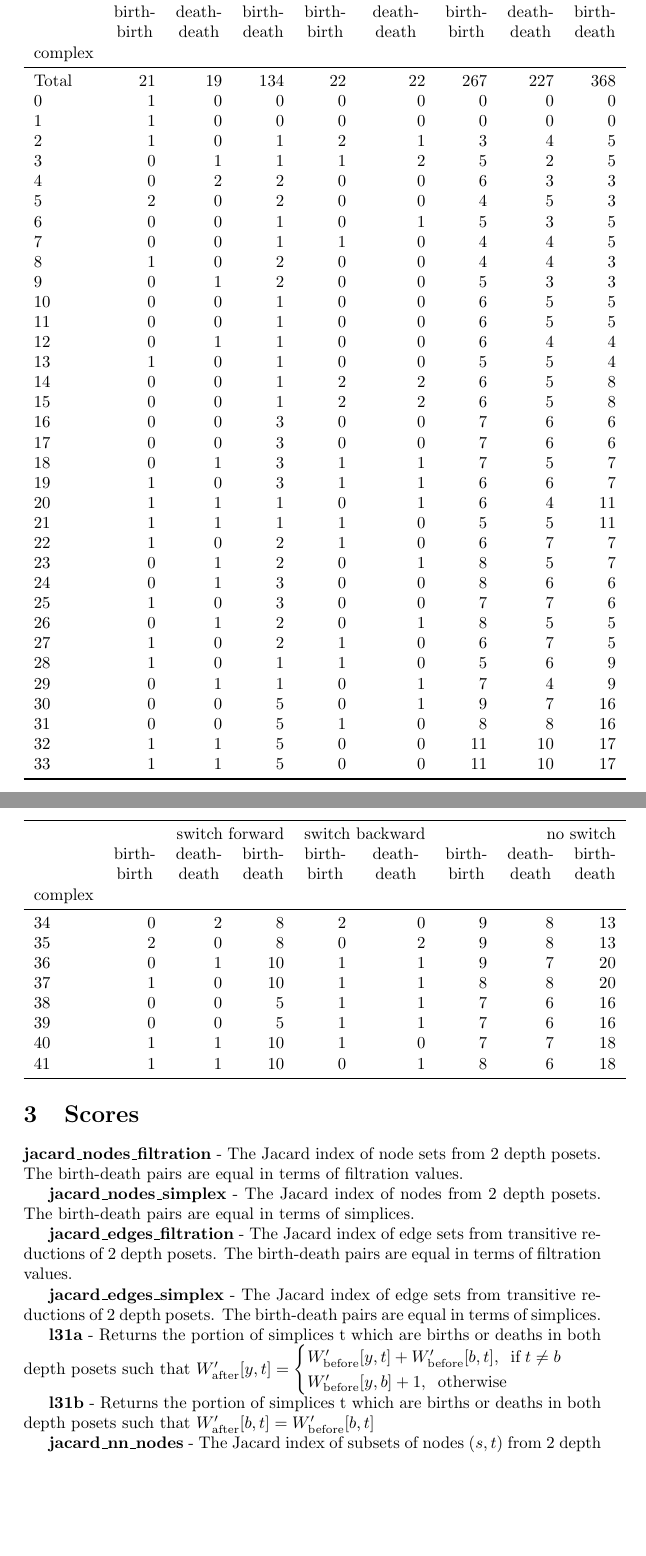
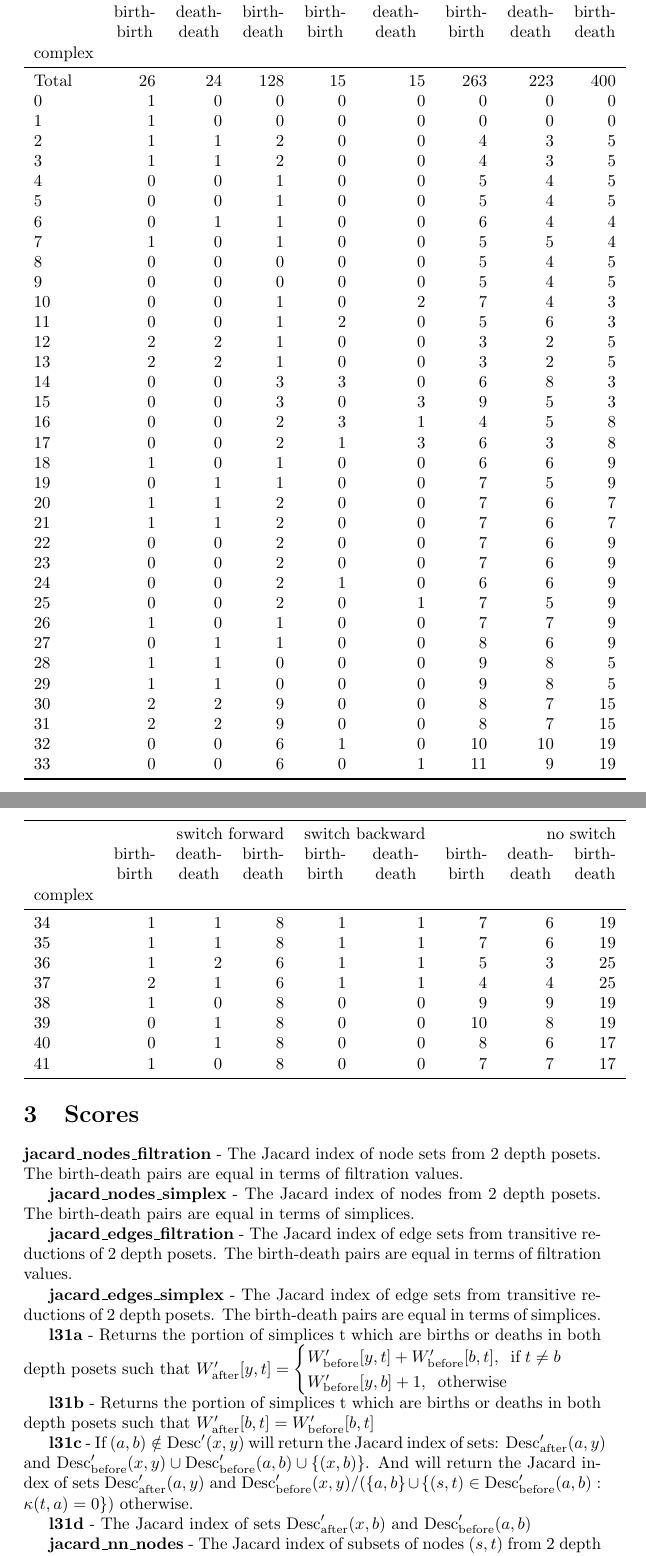
Before and after one commit to zimfv/depth-poset, a LaTeX document (raports/transpositions.tex): two parts of pages 3 and 4 of 6 before the commit and two parts of pages 3 and 4 of 7 after it, joined at a grey line, cut so that both start at the same text, the shorter picture padded with empty space. Compiled offline with pdfLaTeX.

Commit message:
Change lower and higher poset methods; Wriote and fix scores for lemma 3.1: l31c, l31d

```diff
--- a/raports/transpositions.tex
+++ b/raports/transpositions.tex
@@ -153,41 +153,41 @@ complex & dim & matrix & transpositions \\
 & \makecell{birth-\\birth} & \makecell{death-\\death} & \makecell{birth-\\death} & \makecell{birth-\\birth} & \makecell{death-\\death} & \makecell{birth-\\birth} & \makecell{death-\\death} & \makecell{birth-\\death} \\
 complex &  &  &  &  &  &  &  &  \\
 \midrule
-Total & 21 & 19 & 134 & 22 & 22 & 267 & 227 & 368 \\
+Total & 26 & 24 & 128 & 15 & 15 & 263 & 223 & 400 \\
 0 & 1 & 0 & 0 & 0 & 0 & 0 & 0 & 0 \\
 1 & 1 & 0 & 0 & 0 & 0 & 0 & 0 & 0 \\
-2 & 1 & 0 & 1 & 2 & 1 & 3 & 4 & 5 \\
-3 & 0 & 1 & 1 & 1 & 2 & 5 & 2 & 5 \\
-4 & 0 & 2 & 2 & 0 & 0 & 6 & 3 & 3 \\
-5 & 2 & 0 & 2 & 0 & 0 & 4 & 5 & 3 \\
-6 & 0 & 0 & 1 & 0 & 1 & 5 & 3 & 5 \\
-7 & 0 & 0 & 1 & 1 & 0 & 4 & 4 & 5 \\
-8 & 1 & 0 & 2 & 0 & 0 & 4 & 4 & 3 \\
-9 & 0 & 1 & 2 & 0 & 0 & 5 & 3 & 3 \\
-10 & 0 & 0 & 1 & 0 & 0 & 6 & 5 & 5 \\
-11 & 0 & 0 & 1 & 0 & 0 & 6 & 5 & 5 \\
-12 & 0 & 1 & 1 & 0 & 0 & 6 & 4 & 4 \\
-13 & 1 & 0 & 1 & 0 & 0 & 5 & 5 & 4 \\
-14 & 0 & 0 & 1 & 2 & 2 & 6 & 5 & 8 \\
-15 & 0 & 0 & 1 & 2 & 2 & 6 & 5 & 8 \\
-16 & 0 & 0 & 3 & 0 & 0 & 7 & 6 & 6 \\
-17 & 0 & 0 & 3 & 0 & 0 & 7 & 6 & 6 \\
-18 & 0 & 1 & 3 & 1 & 1 & 7 & 5 & 7 \\
-19 & 1 & 0 & 3 & 1 & 1 & 6 & 6 & 7 \\
-20 & 1 & 1 & 1 & 0 & 1 & 6 & 4 & 11 \\
-21 & 1 & 1 & 1 & 1 & 0 & 5 & 5 & 11 \\
-22 & 1 & 0 & 2 & 1 & 0 & 6 & 7 & 7 \\
-23 & 0 & 1 & 2 & 0 & 1 & 8 & 5 & 7 \\
-24 & 0 & 1 & 3 & 0 & 0 & 8 & 6 & 6 \\
-25 & 1 & 0 & 3 & 0 & 0 & 7 & 7 & 6 \\
-26 & 0 & 1 & 2 & 0 & 1 & 8 & 5 & 5 \\
-27 & 1 & 0 & 2 & 1 & 0 & 6 & 7 & 5 \\
-28 & 1 & 0 & 1 & 1 & 0 & 5 & 6 & 9 \\
-29 & 0 & 1 & 1 & 0 & 1 & 7 & 4 & 9 \\
-30 & 0 & 0 & 5 & 0 & 1 & 9 & 7 & 16 \\
-31 & 0 & 0 & 5 & 1 & 0 & 8 & 8 & 16 \\
-32 & 1 & 1 & 5 & 0 & 0 & 11 & 10 & 17 \\
-33 & 1 & 1 & 5 & 0 & 0 & 11 & 10 & 17 \\
+2 & 1 & 1 & 2 & 0 & 0 & 4 & 3 & 5 \\
+3 & 1 & 1 & 2 & 0 & 0 & 4 & 3 & 5 \\
+4 & 0 & 0 & 1 & 0 & 0 & 5 & 4 & 5 \\
+5 & 0 & 0 & 1 & 0 & 0 & 5 & 4 & 5 \\
+6 & 0 & 1 & 1 & 0 & 0 & 6 & 4 & 4 \\
+7 & 1 & 0 & 1 & 0 & 0 & 5 & 5 & 4 \\
+8 & 0 & 0 & 0 & 0 & 0 & 5 & 4 & 5 \\
+9 & 0 & 0 & 0 & 0 & 0 & 5 & 4 & 5 \\
+10 & 0 & 0 & 1 & 0 & 2 & 7 & 4 & 3 \\
+11 & 0 & 0 & 1 & 2 & 0 & 5 & 6 & 3 \\
+12 & 2 & 2 & 1 & 0 & 0 & 3 & 2 & 5 \\
+13 & 2 & 2 & 1 & 0 & 0 & 3 & 2 & 5 \\
+14 & 0 & 0 & 3 & 3 & 0 & 6 & 8 & 3 \\
+15 & 0 & 0 & 3 & 0 & 3 & 9 & 5 & 3 \\
+16 & 0 & 0 & 2 & 3 & 1 & 4 & 5 & 8 \\
+17 & 0 & 0 & 2 & 1 & 3 & 6 & 3 & 8 \\
+18 & 1 & 0 & 1 & 0 & 0 & 6 & 6 & 9 \\
+19 & 0 & 1 & 1 & 0 & 0 & 7 & 5 & 9 \\
+20 & 1 & 1 & 2 & 0 & 0 & 7 & 6 & 7 \\
+21 & 1 & 1 & 2 & 0 & 0 & 7 & 6 & 7 \\
+22 & 0 & 0 & 2 & 0 & 0 & 7 & 6 & 9 \\
+23 & 0 & 0 & 2 & 0 & 0 & 7 & 6 & 9 \\
+24 & 0 & 0 & 2 & 1 & 0 & 6 & 6 & 9 \\
+25 & 0 & 0 & 2 & 0 & 1 & 7 & 5 & 9 \\
+26 & 1 & 0 & 1 & 0 & 0 & 7 & 7 & 9 \\
+27 & 0 & 1 & 1 & 0 & 0 & 8 & 6 & 9 \\
+28 & 1 & 1 & 0 & 0 & 0 & 9 & 8 & 5 \\
+29 & 1 & 1 & 0 & 0 & 0 & 9 & 8 & 5 \\
+30 & 2 & 2 & 9 & 0 & 0 & 8 & 7 & 15 \\
+31 & 2 & 2 & 9 & 0 & 0 & 8 & 7 & 15 \\
+32 & 0 & 0 & 6 & 1 & 0 & 10 & 10 & 19 \\
+33 & 0 & 0 & 6 & 0 & 1 & 11 & 9 & 19 \\
 \bottomrule
 \end{tabular}
 
@@ -197,14 +197,14 @@ Total & 21 & 19 & 134 & 22 & 22 & 267 & 227 & 368 \\
 & \makecell{birth-\\birth} & \makecell{death-\\death} & \makecell{birth-\\death} & \makecell{birth-\\birth} & \makecell{death-\\death} & \makecell{birth-\\birth} & \makecell{death-\\death} & \makecell{birth-\\death} \\
 complex &  &  &  &  &  &  &  &  \\
 \midrule
-34 & 0 & 2 & 8 & 2 & 0 & 9 & 8 & 13 \\
-35 & 2 & 0 & 8 & 0 & 2 & 9 & 8 & 13 \\
-36 & 0 & 1 & 10 & 1 & 1 & 9 & 7 & 20 \\
-37 & 1 & 0 & 10 & 1 & 1 & 8 & 8 & 20 \\
-38 & 0 & 0 & 5 & 1 & 1 & 7 & 6 & 16 \\
-39 & 0 & 0 & 5 & 1 & 1 & 7 & 6 & 16 \\
-40 & 1 & 1 & 10 & 1 & 0 & 7 & 7 & 18 \\
-41 & 1 & 1 & 10 & 0 & 1 & 8 & 6 & 18 \\
+34 & 1 & 1 & 8 & 1 & 1 & 7 & 6 & 19 \\
+35 & 1 & 1 & 8 & 1 & 1 & 7 & 6 & 19 \\
+36 & 1 & 2 & 6 & 1 & 1 & 5 & 3 & 25 \\
+37 & 2 & 1 & 6 & 1 & 1 & 4 & 4 & 25 \\
+38 & 1 & 0 & 8 & 0 & 0 & 9 & 9 & 19 \\
+39 & 0 & 1 & 8 & 0 & 0 & 10 & 8 & 19 \\
+40 & 0 & 1 & 8 & 0 & 0 & 8 & 6 & 17 \\
+41 & 1 & 0 & 8 & 0 & 0 & 7 & 7 & 17 \\
 \bottomrule
 \end{tabular}
 
@@ -250,6 +250,18 @@ Returns the portion of simplices t which are births or deaths in both depth pose
 $W'_\text{after}[b, t] = W'_\text{before}[b, t]$
 
 
+\par \textbf{l31c} -
+If $(a, b) \notin \text{Desc}'(x, y)$ will return the Jacard index of
+sets: $\text{Desc}'_\text{after}(a, y)$ and $\text{Desc}'_\text{before}(x, y) \cup \text{Desc}'_\text{before}(a, b) \cup \{(x, b)\}$.
+And will return the Jacard index of sets $\text{Desc}'_\text{after}(a, y)$ and
+$\text{Desc}'_\text{before}(x, y) / (\{a, b\} \cup \{(s, t)\in \text{Desc}'_\text{before}(a, b):\; \kappa(t, a) = 0\})$
+otherwise.
+
+
+\par \textbf{l31d} -
+The Jacard index of sets $\text{Desc}'_\text{after}(x, b)$ and $\text{Desc}'_\text{before}(a, b)$
+
+
 \par \textbf{jacard\_nn\_nodes} -
 The Jacard index of subsets of nodes $(s, t)$ from 2 depth posets, s.t.
 $s, t \notin \nabla\partial\sigma_0 \cup \partial\nabla\sigma_0 \cup \nabla\partial\sigma_1 \cup \partial\nabla\sigma_1$,
```
Also changed, not shown: raports/transpositions.pdf, raports/transpositions.tex (8 more changed lines), 3 other files.
